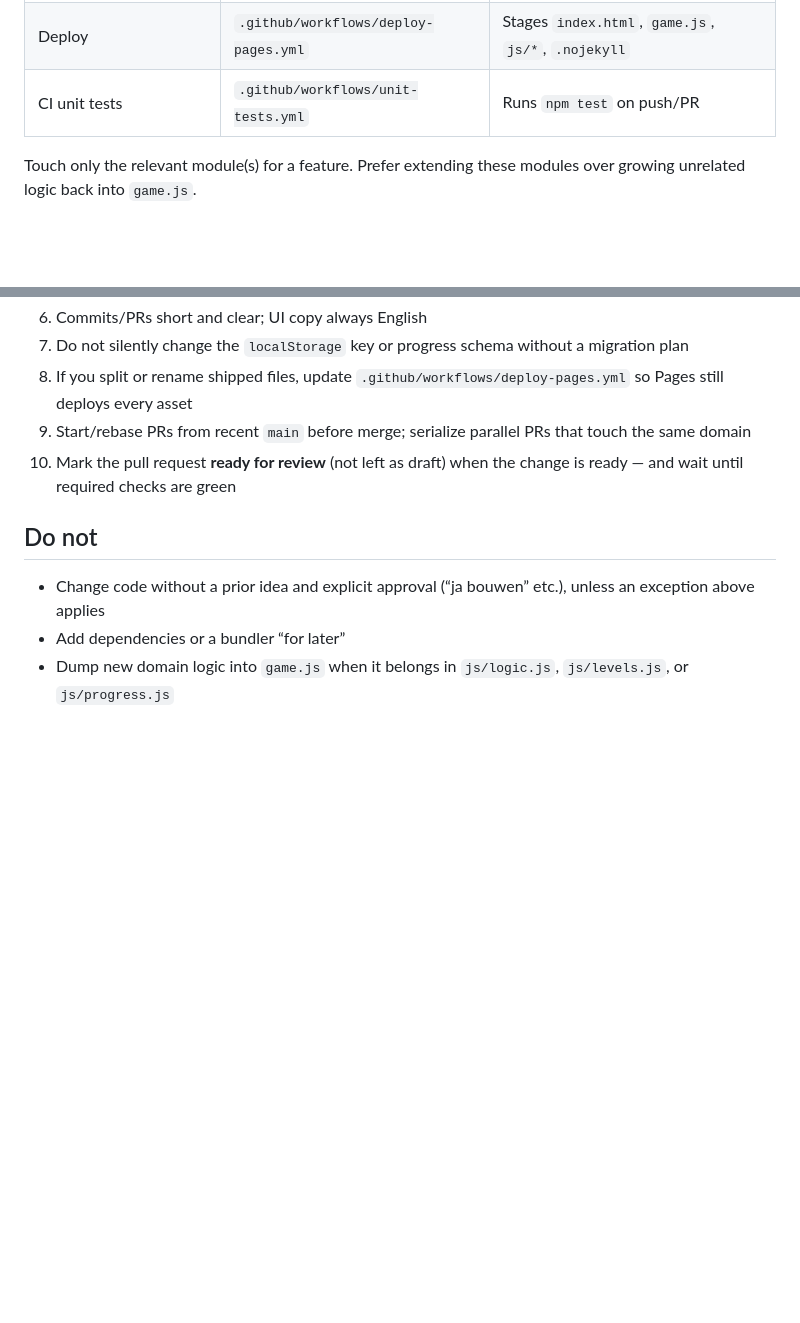
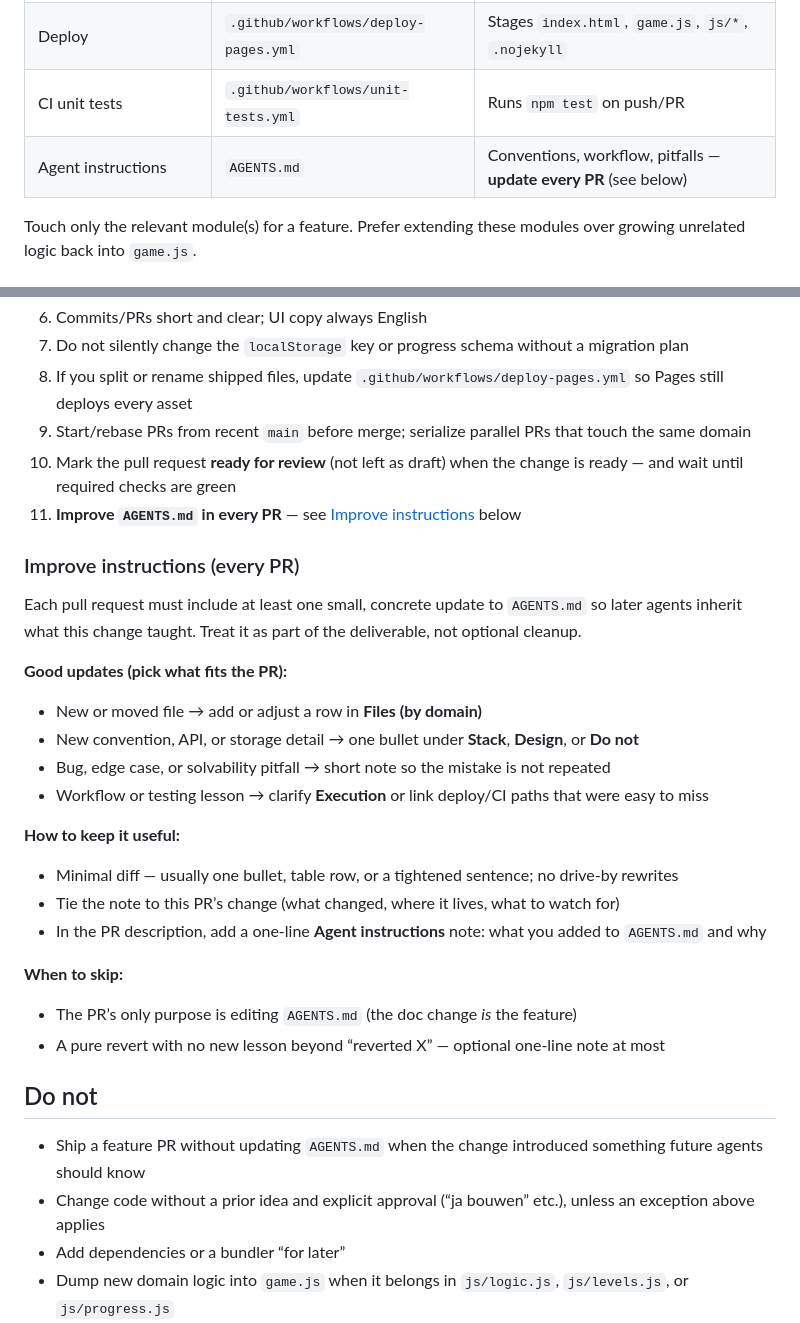
Before and after one commit to KRZ-visma/ArrowGame, a Markdown page: AGENTS.md, 2 parts joined by grey strips. GitHub-like rendering; blank space fills up the shorter version.

Commit message:
Require every PR to improve AGENTS.md
Add a dedicated workflow section, execution checklist item, files table
row, and do-not rule so agents capture learnings in agent instructions
as part of each pull request deliverable.

Co-authored-by: Martin Kruitz <KRZ-visma@users.noreply.github.com>

```diff
--- a/AGENTS.md
+++ b/AGENTS.md
@@ -23,6 +23,7 @@ Browser-only arrow-escape puzzle: tap an arrow to slide it off the board in its
 | Session progress / undo snapshots | `js/progress.js` | `localStorage` key helpers, undo JSON — **unit tests** |
 | Deploy | `.github/workflows/deploy-pages.yml` | Stages `index.html`, `game.js`, `js/*`, `.nojekyll` |
 | CI unit tests | `.github/workflows/unit-tests.yml` | Runs `npm test` on push/PR |
+| Agent instructions | `AGENTS.md` | Conventions, workflow, pitfalls — **update every PR** (see below) |
 
 Touch only the relevant module(s) for a feature. Prefer extending these modules over growing unrelated logic back into `game.js`.
 
@@ -58,9 +59,33 @@ Touch only the relevant module(s) for a feature. Prefer extending these modules
 8. If you split or rename shipped files, update `.github/workflows/deploy-pages.yml` so Pages still deploys every asset
 9. Start/rebase PRs from recent `main` before merge; serialize parallel PRs that touch the same domain
 10. Mark the pull request **ready for review** (not left as draft) when the change is ready — and wait until required checks are green
+11. **Improve `AGENTS.md` in every PR** — see [Improve instructions](#improve-instructions-every-pr) below
+
+### Improve instructions (every PR)
+
+Each pull request must include at least one small, concrete update to `AGENTS.md` so later agents inherit what this change taught. Treat it as part of the deliverable, not optional cleanup.
+
+**Good updates (pick what fits the PR):**
+
+- New or moved file → add or adjust a row in **Files (by domain)**
+- New convention, API, or storage detail → one bullet under **Stack**, **Design**, or **Do not**
+- Bug, edge case, or solvability pitfall → short note so the mistake is not repeated
+- Workflow or testing lesson → clarify **Execution** or link deploy/CI paths that were easy to miss
+
+**How to keep it useful:**
+
+- Minimal diff — usually one bullet, table row, or a tightened sentence; no drive-by rewrites
+- Tie the note to this PR’s change (what changed, where it lives, what to watch for)
+- In the PR description, add a one-line **Agent instructions** note: what you added to `AGENTS.md` and why
+
+**When to skip:**
+
+- The PR’s only purpose is editing `AGENTS.md` (the doc change *is* the feature)
+- A pure revert with no new lesson beyond “reverted X” — optional one-line note at most
 
 ## Do not
 
+- Ship a feature PR without updating `AGENTS.md` when the change introduced something future agents should know
 - Change code without a prior idea and explicit approval (“ja bouwen” etc.), unless an exception above applies
 - Add dependencies or a bundler “for later”
 - Dump new domain logic into `game.js` when it belongs in `js/logic.js`, `js/levels.js`, or `js/progress.js`
```
